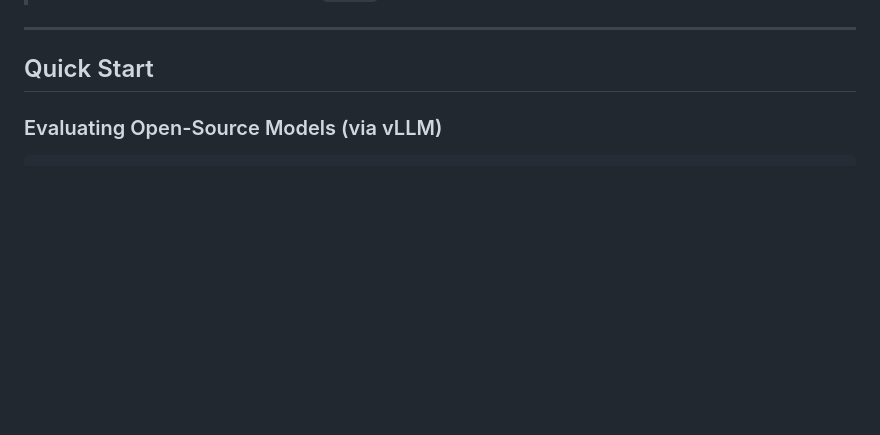
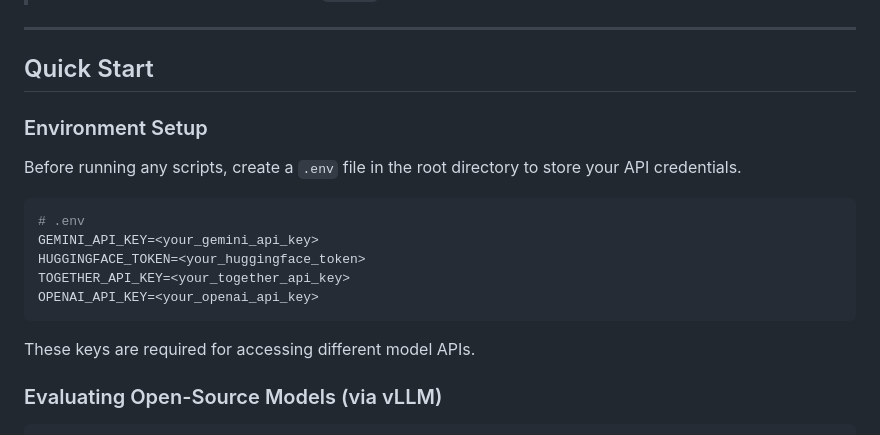
Before and after one commit to disi-unibo-nlp/remedqa, a Markdown page: README.md, the part around the change. Rendered like a GitHub page; blank space fills up the shorter version.

````diff
--- a/README.md
+++ b/README.md
@@ -91,6 +91,20 @@ For details on how to generate these input prompts for each mode, please refer t
 
 
 ## Quick Start
+
+### Environment Setup
+
+Before running any scripts, create a `.env` file in the root directory to store your API credentials.
+
+```bash
+# .env
+GEMINI_API_KEY=<your_gemini_api_key>
+HUGGINGFACE_TOKEN=<your_huggingface_token>
+TOGETHER_API_KEY=<your_together_api_key>
+OPENAI_API_KEY=<your_openai_api_key>
+```
+
+These keys are required for accessing different model APIs.
 
 ### Evaluating Open-Source Models (via vLLM)
 ```bash
````
